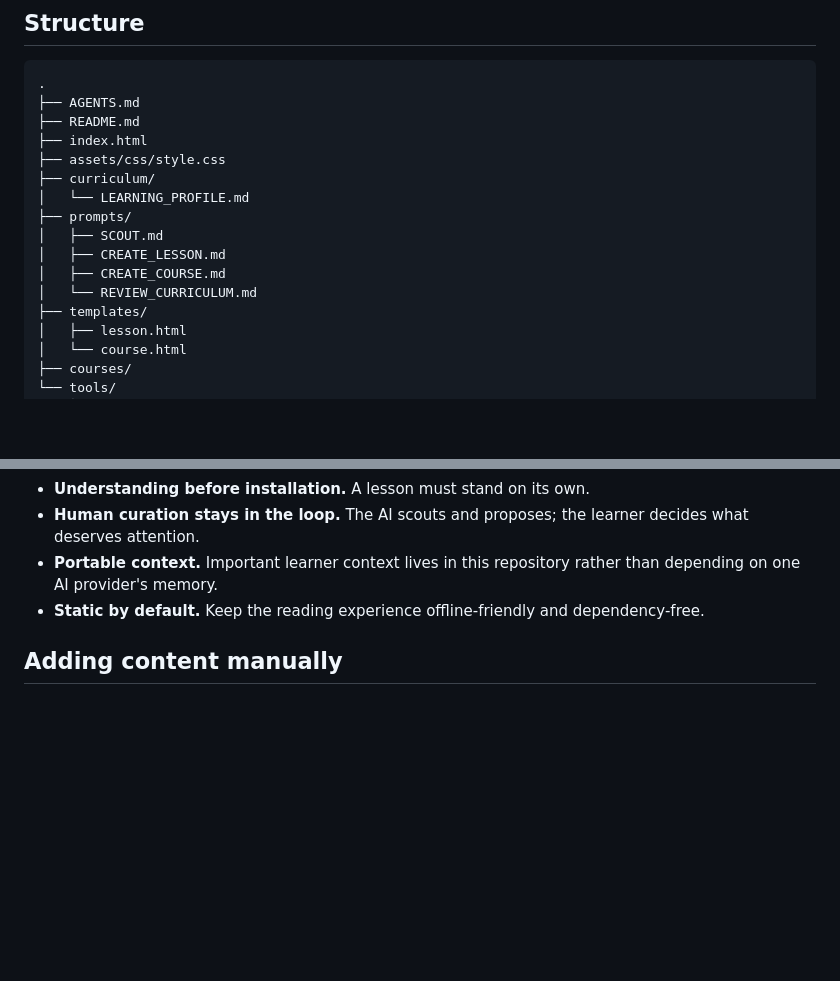
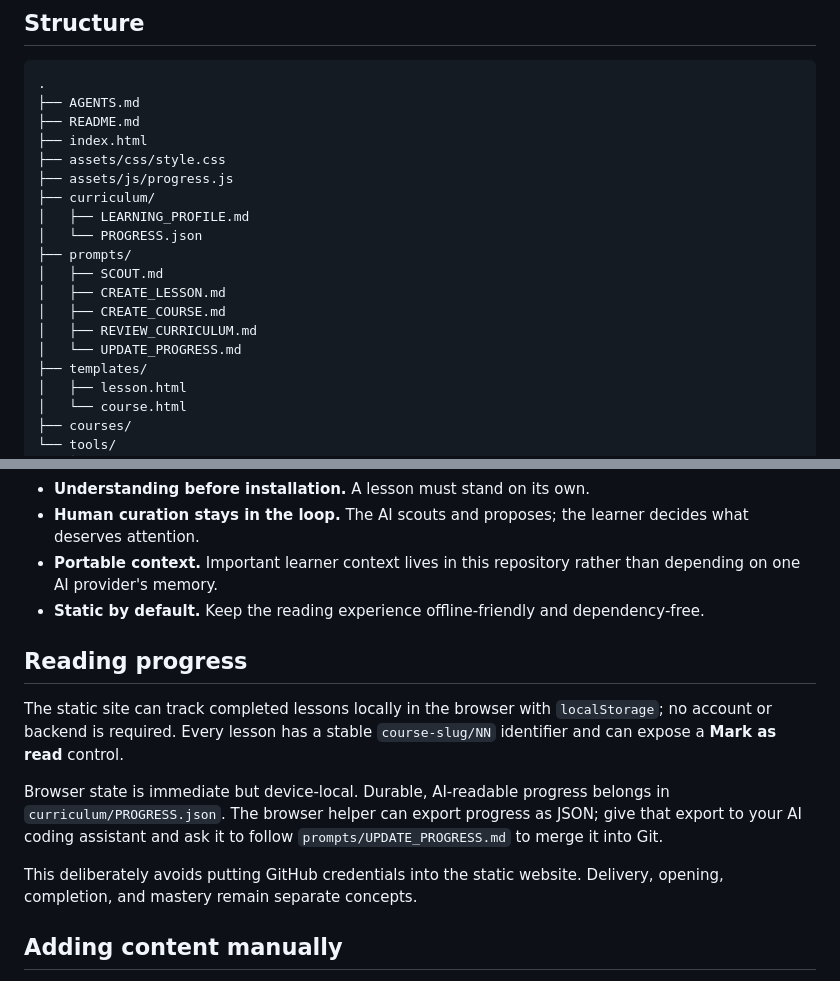
Before and after one commit to patitos-fortune/self-growing-personal-curriculum, a Markdown page: README.md, 2 parts joined by grey strips. GitHub-like rendering; blank space fills up the shorter version.

Commit message:
Document static and Git-backed progress tracking

```diff
--- a/README.md
+++ b/README.md
@@ -33,13 +33,16 @@ The AI should then follow the workflow in `prompts/SCOUT.md`. You remain the cur
 ├── README.md
 ├── index.html
 ├── assets/css/style.css
+├── assets/js/progress.js
 ├── curriculum/
-│   └── LEARNING_PROFILE.md
+│   ├── LEARNING_PROFILE.md
+│   └── PROGRESS.json
 ├── prompts/
 │   ├── SCOUT.md
 │   ├── CREATE_LESSON.md
 │   ├── CREATE_COURSE.md
-│   └── REVIEW_CURRICULUM.md
+│   ├── REVIEW_CURRICULUM.md
+│   └── UPDATE_PROGRESS.md
 ├── templates/
 │   ├── lesson.html
 │   └── course.html
@@ -59,6 +62,14 @@ The AI should then follow the workflow in `prompts/SCOUT.md`. You remain the cur
 - **Portable context.** Important learner context lives in this repository rather than depending on one AI provider's memory.
 - **Static by default.** Keep the reading experience offline-friendly and dependency-free.
 
+## Reading progress
+
+The static site can track completed lessons locally in the browser with `localStorage`; no account or backend is required. Every lesson has a stable `course-slug/NN` identifier and can expose a **Mark as read** control.
+
+Browser state is immediate but device-local. Durable, AI-readable progress belongs in `curriculum/PROGRESS.json`. The browser helper can export progress as JSON; give that export to your AI coding assistant and ask it to follow `prompts/UPDATE_PROGRESS.md` to merge it into Git.
+
+This deliberately avoids putting GitHub credentials into the static website. Delivery, opening, completion, and mastery remain separate concepts.
+
 ## Adding content manually
 
 Each course lives at `courses/<course-slug>/`, with an `index.html` and a `lessons/` folder. Lesson numbering is per course and permanent. Copy the files in `templates/` when starting a new course or lesson.
```
